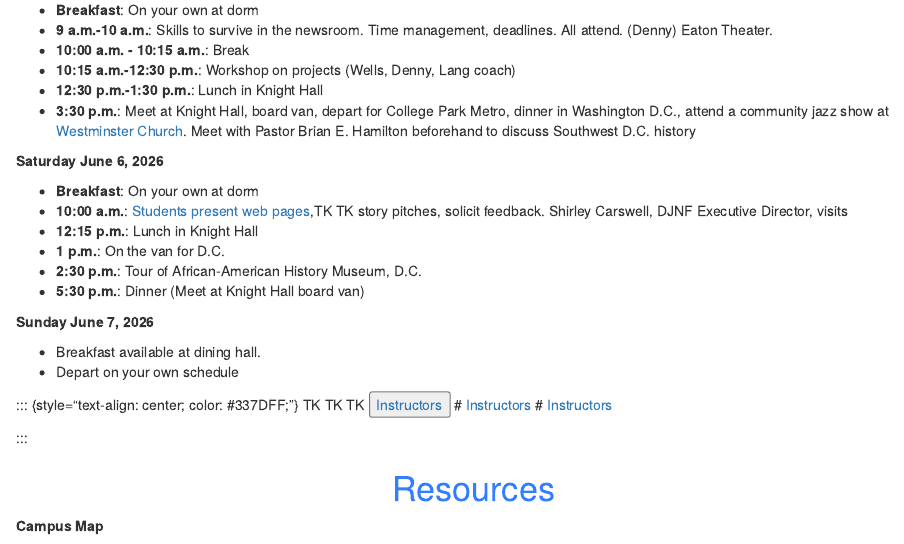
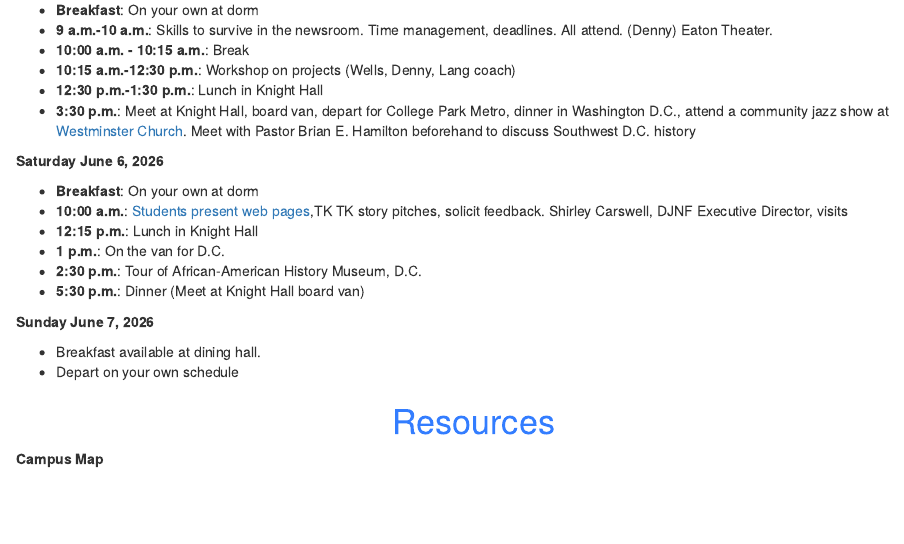
Before and after one commit to djnf-data-2026/master, an R Markdown document (docs/index.Rmd): the page in a window 1100 px wide, from 2500 px down. Rendered offline with R 4.5, knitr and Pandoc, with nearby package versions.

Commit message:
remove broken buttons

```diff
--- a/docs/index.Rmd
+++ b/docs/index.Rmd
@@ -216,13 +216,6 @@ Speakers</a></button>
 -   Breakfast available at dining hall.
 -   Depart on your own schedule
 
-::: {style="text-align: center; color: #337DFF;"} TK TK TK
-<button><a href="https://djnf-data-2025.github.io/djnf_master_2025/Intructors.html" target="_blank">Instructors</a></button>
-# <a href="https://djnf-data-2025.github.io/djnf_master_2025/Intructors.html" target="_blank">Instructors</a>
-# <a href="https://djnf-data-2025.github.io/djnf_master_2025/Intructors.html" target="_blank">Instructors</a>
-
-
-:::
 
 ::: {style="text-align: center; color: #337DFF;"}
 # Resources
```
Also changed, not shown: 1 other file.
